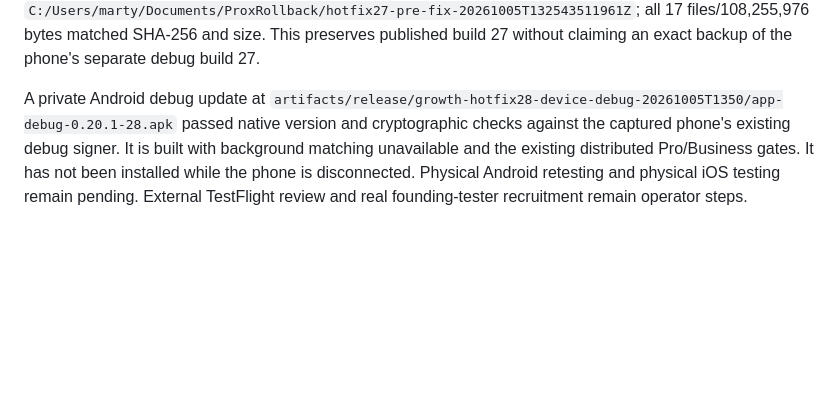
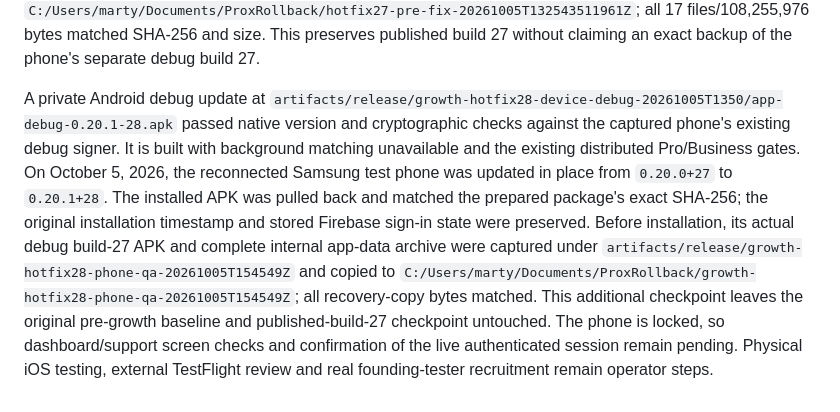
Before and after one commit to marolam/prox, a Markdown page: docs/growth_hotfix_20261005.md, the part around the change. Rendered like a GitHub page; blank space fills up the shorter version.

Commit message:
Record verified phone upgrade to build 28 and preserved recovery copy

```diff
--- a/docs/growth_hotfix_20261005.md
+++ b/docs/growth_hotfix_20261005.md
@@ -27,4 +27,4 @@ Live readiness passed for all 48 selected functions/28 public endpoints, deploye
 
 Private evidence is retained in `artifacts/release/growth-staging28-public-verified-20261005T1434/`, `testflight-after-staging28-fourth.private.json`, `growth28-installer-post-2026-10-05T14-43-21-852Z.private.json` and `growth28-installer-configuration-drift-audit.private.json`. The full pre-growth recovery baseline remains immutable. The exact published-build-27 checkpoint was mirrored to `C:/Users/marty/Documents/ProxRollback/hotfix27-pre-fix-20261005T132543511961Z`; all 17 files/108,255,976 bytes matched SHA-256 and size. This preserves published build 27 without claiming an exact backup of the phone's separate debug build 27.
 
-A private Android debug update at `artifacts/release/growth-hotfix28-device-debug-20261005T1350/app-debug-0.20.1-28.apk` passed native version and cryptographic checks against the captured phone's existing debug signer. It is built with background matching unavailable and the existing distributed Pro/Business gates. It has not been installed while the phone is disconnected. Physical Android retesting and physical iOS testing remain pending. External TestFlight review and real founding-tester recruitment remain operator steps.
+A private Android debug update at `artifacts/release/growth-hotfix28-device-debug-20261005T1350/app-debug-0.20.1-28.apk` passed native version and cryptographic checks against the captured phone's existing debug signer. It is built with background matching unavailable and the existing distributed Pro/Business gates. On October 5, 2026, the reconnected Samsung test phone was updated in place from `0.20.0+27` to `0.20.1+28`. The installed APK was pulled back and matched the prepared package's exact SHA-256; the original installation timestamp and stored Firebase sign-in state were preserved. Before installation, its actual debug build-27 APK and complete internal app-data archive were captured under `artifacts/release/growth-hotfix28-phone-qa-20261005T154549Z` and copied to `C:/Users/marty/Documents/ProxRollback/growth-hotfix28-phone-qa-20261005T154549Z`; all recovery-copy bytes matched. This additional checkpoint leaves the original pre-growth baseline and published-build-27 checkpoint untouched. The phone is locked, so dashboard/support screen checks and confirmation of the live authenticated session remain pending. Physical iOS testing, external TestFlight review and real founding-tester recruitment remain operator steps.
```
